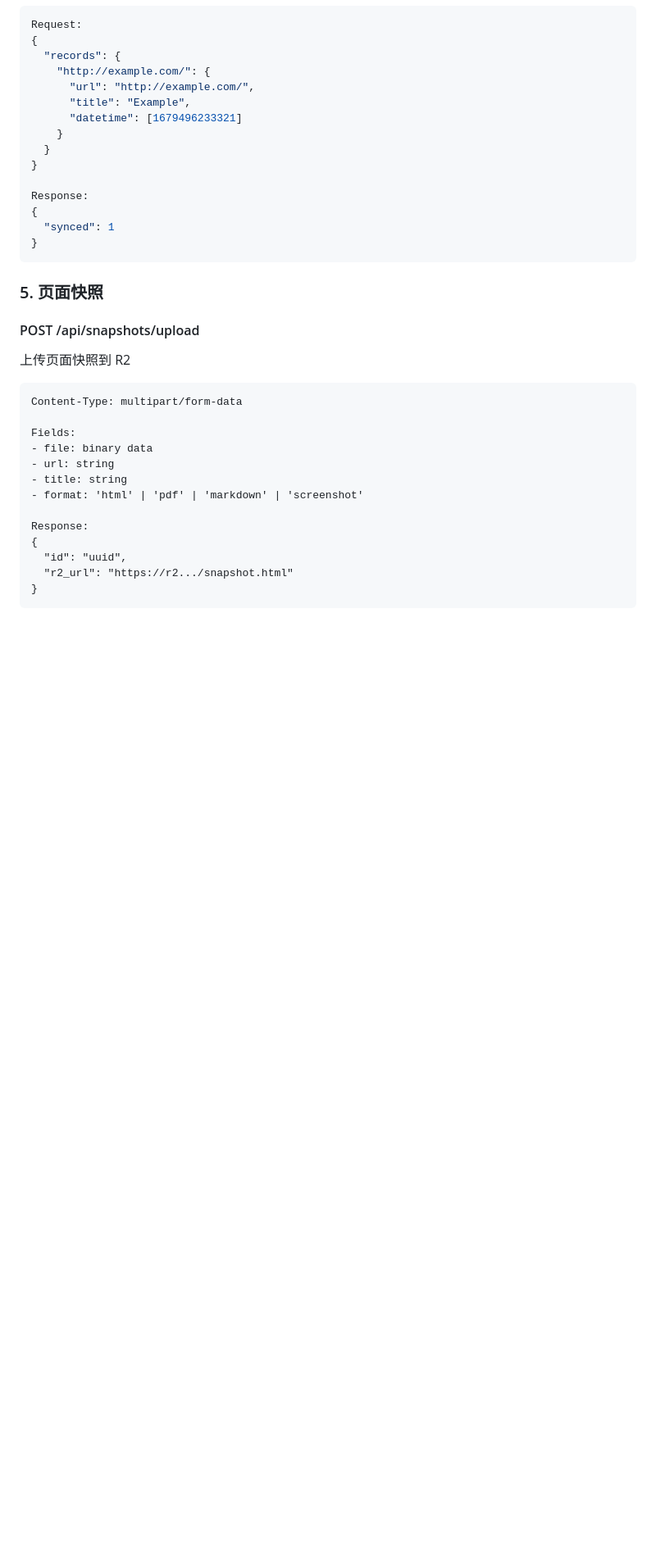
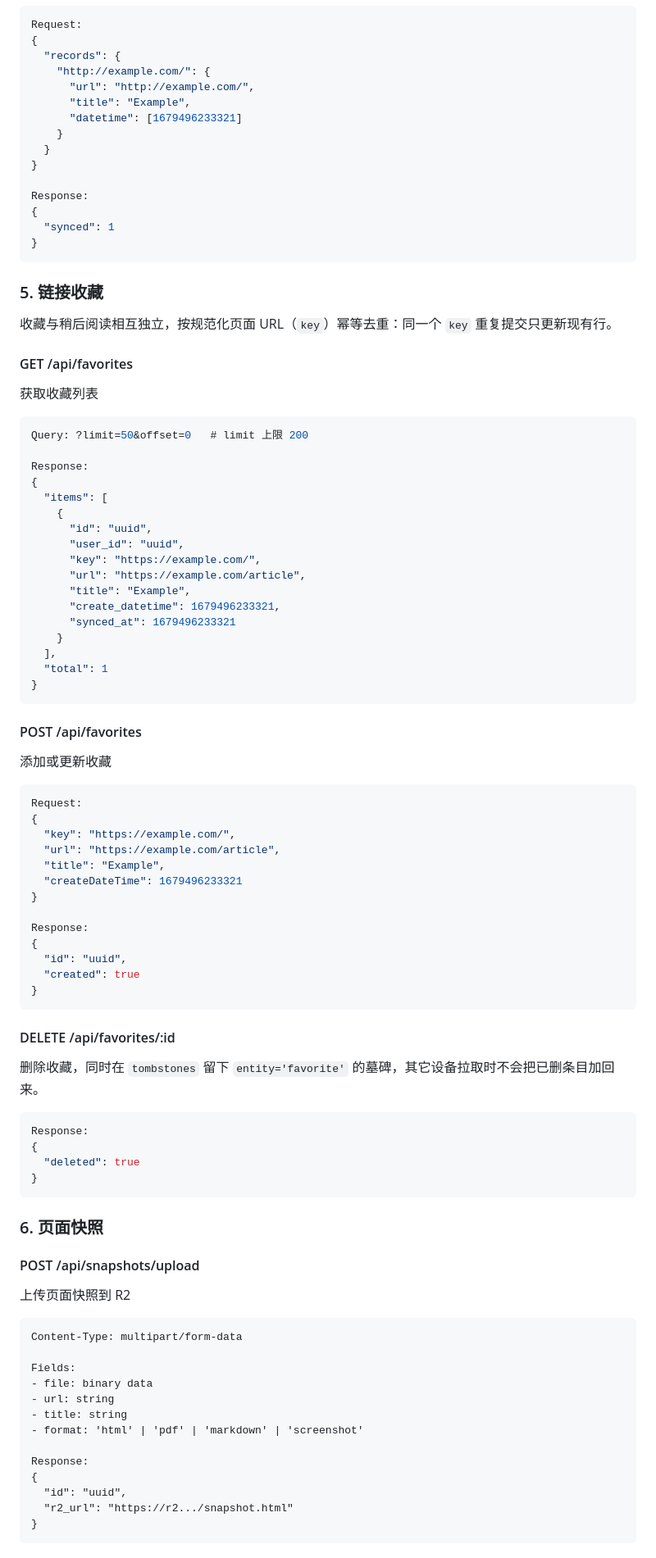
Before and after one commit to oishijie/easyread-sync, a Markdown page: api-design.md, the part around one of its changes. Shown at 82% size. GitHub-like rendering; blank space fills up the shorter version.

Commit message:
docs(api): document the favorites endpoints and snapshot download/delete
api-design.md had no section for /api/favorites and never described snapshot
download or delete; sync/full and sync/pull examples were also missing the
favorites fields and the client deletion queue. The readme no longer claims
the API doc is out of date.

````diff
--- a/api-design.md
+++ b/api-design.md
@@ -220,7 +220,60 @@ Response:
 }
 ```
 
-### 5. 页面快照
+### 5. 链接收藏
+
+收藏与稍后阅读相互独立，按规范化页面 URL（`key`）幂等去重：同一个 `key` 重复提交只更新现有行。
+
+#### GET /api/favorites
+获取收藏列表
+```json
+Query: ?limit=50&offset=0   # limit 上限 200
+
+Response:
+{
+  "items": [
+    {
+      "id": "uuid",
+      "user_id": "uuid",
+      "key": "https://example.com/",
+      "url": "https://example.com/article",
+      "title": "Example",
+      "create_datetime": 1679496233321,
+      "synced_at": 1679496233321
+    }
+  ],
+  "total": 1
+}
+```
+
+#### POST /api/favorites
+添加或更新收藏
+```json
+Request:
+{
+  "key": "https://example.com/",
+  "url": "https://example.com/article",
+  "title": "Example",
+  "createDateTime": 1679496233321
+}
+
+Response:
+{
+  "id": "uuid",
+  "created": true
+}
+```
+
+#### DELETE /api/favorites/:id
+删除收藏，同时在 `tombstones` 留下 `entity='favorite'` 的墓碑，其它设备拉取时不会把已删条目加回来。
+```json
+Response:
+{
+  "deleted": true
+}
+```
+
+### 6. 页面快照
 
 #### POST /api/snapshots/upload
 上传页面快照到 R2
````
Also changed, not shown: other parts of api-design.md (+23 -4 lines), README.md (+2 -1 lines).
